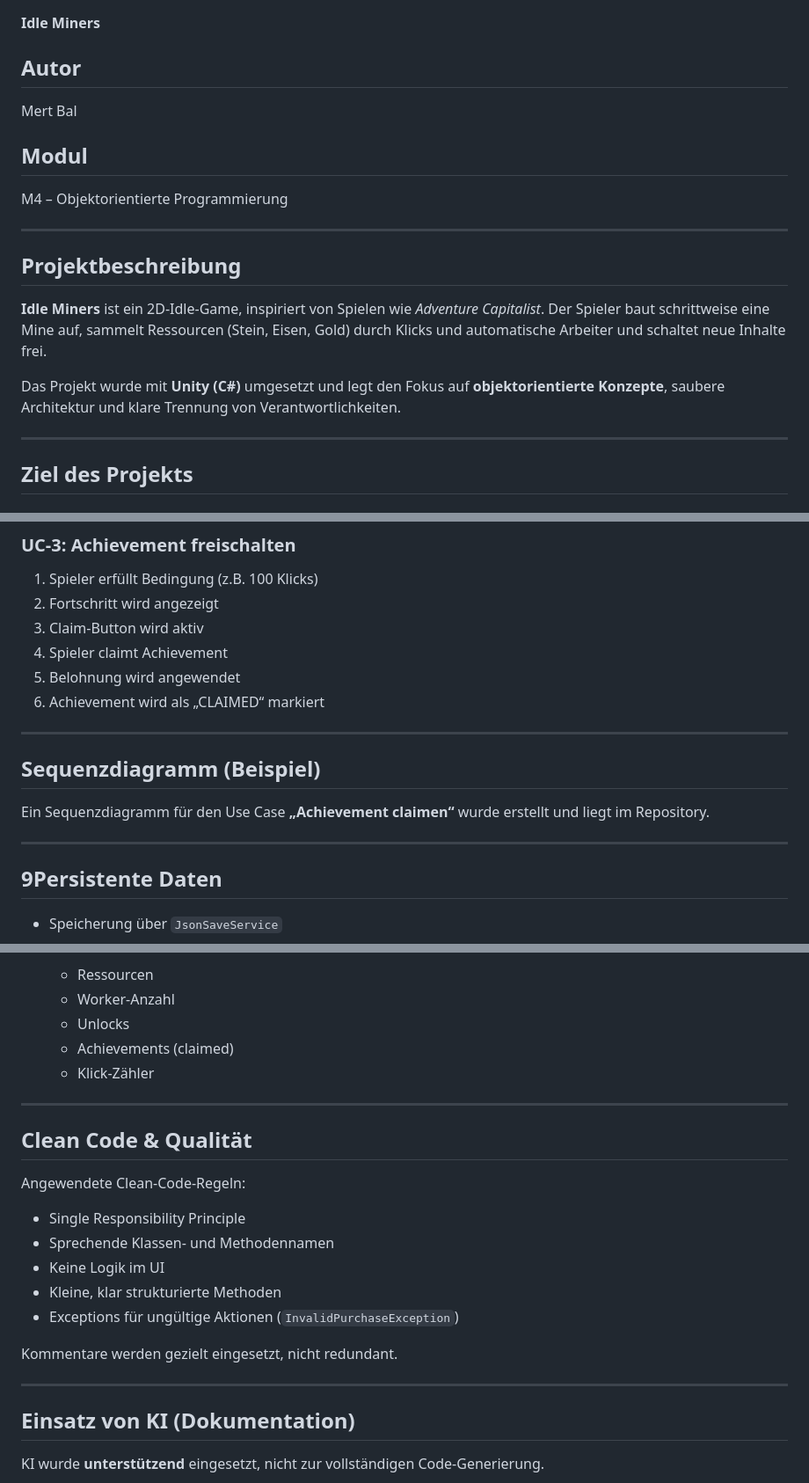
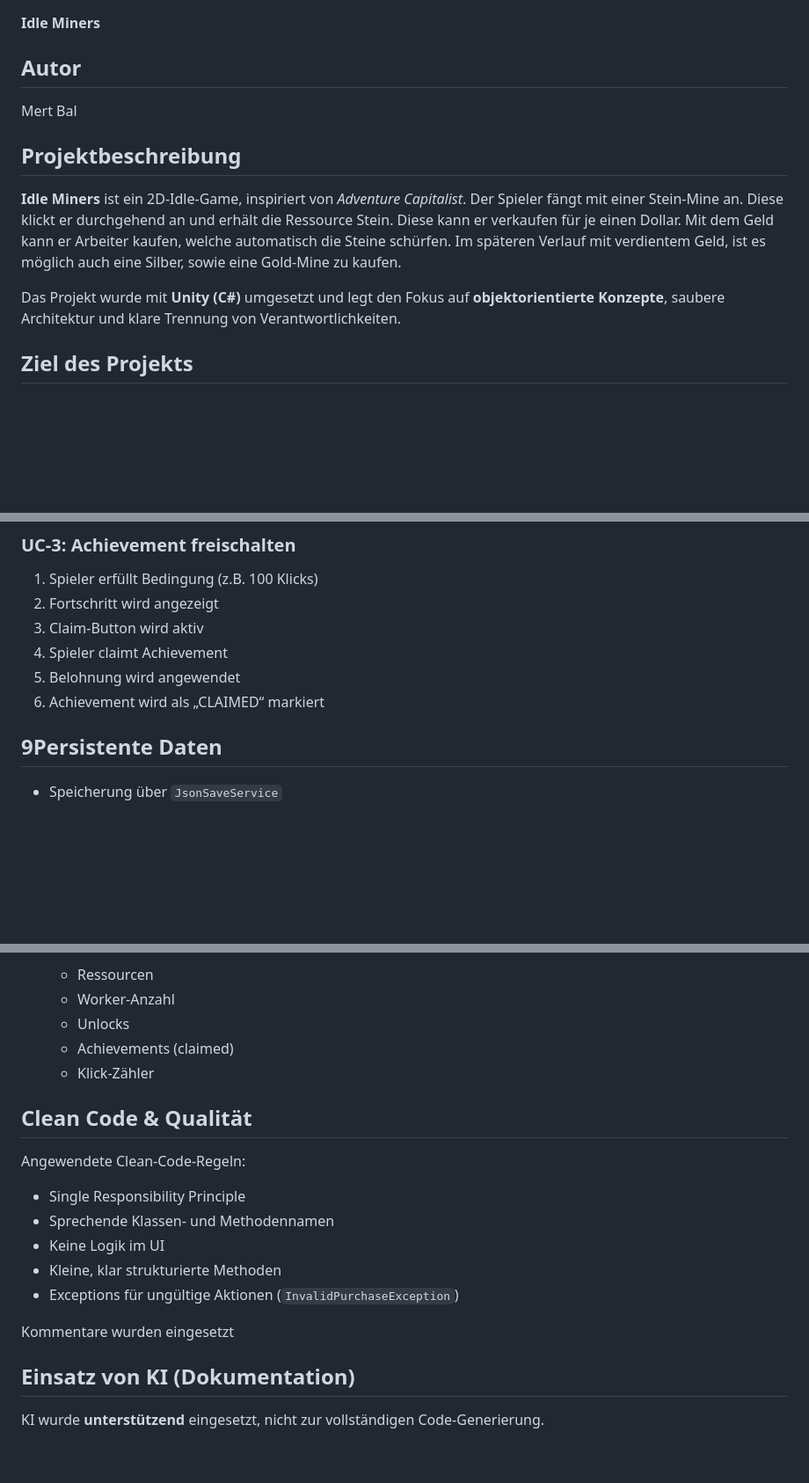
Before and after one commit to MysterionNY/Lernportfolio_M320_Mert, a Markdown page: Project/README.md, 3 parts joined by grey strips. Shown at 88% size. Drawn GitHub-style; blank space fills up the shorter version.

Commit message:
Update documentation

```diff
--- a/Project/README.md
+++ b/Project/README.md
@@ -8,20 +8,12 @@
 
 Mert Bal
 
-## Modul
-
-M4 – Objektorientierte Programmierung
-
----
-
 ## Projektbeschreibung
 
-**Idle Miners** ist ein 2D-Idle-Game, inspiriert von Spielen wie *Adventure Capitalist*.
-Der Spieler baut schrittweise eine Mine auf, sammelt Ressourcen (Stein, Eisen, Gold) durch Klicks und automatische Arbeiter und schaltet neue Inhalte frei.
+**Idle Miners** ist ein 2D-Idle-Game, inspiriert von *Adventure Capitalist*.
+Der Spieler fängt mit einer Stein-Mine an. Diese klickt er durchgehend an und erhält die Ressource Stein. Diese kann er verkaufen für je einen Dollar. Mit dem Geld kann er Arbeiter kaufen, welche automatisch die Steine schürfen. Im späteren Verlauf mit verdientem Geld, ist es möglich auch eine Silber, sowie eine Gold-Mine zu kaufen.
 
 Das Projekt wurde mit **Unity (C#)** umgesetzt und legt den Fokus auf **objektorientierte Konzepte**, saubere Architektur und klare Trennung von Verantwortlichkeiten.
-
----
 
 ## Ziel des Projekts
 
@@ -165,14 +154,6 @@ Trennung von Regeln und Daten, bessere Wartbarkeit
 5. Belohnung wird angewendet
 6. Achievement wird als „CLAIMED“ markiert
 
----
-
-## Sequenzdiagramm (Beispiel)
-
-Ein Sequenzdiagramm für den Use Case
-**„Achievement claimen“** wurde erstellt und liegt im Repository.
-
----
 
 ## 9Persistente Daten
 
@@ -186,7 +167,6 @@ Ein Sequenzdiagramm für den Use Case
   * Achievements (claimed)
   * Klick-Zähler
 
----
 
 ## Clean Code & Qualität
 
@@ -198,9 +178,8 @@ Angewendete Clean-Code-Regeln:
 * Kleine, klar strukturierte Methoden
 * Exceptions für ungültige Aktionen (`InvalidPurchaseException`)
 
-Kommentare werden gezielt eingesetzt, nicht redundant.
+Kommentare wurden eingesetzt
 
----
 
 ## Einsatz von KI (Dokumentation)
 
```
Also changed, not shown: other parts of Project/README.md (+7 -13 lines), Project/Level4Sequenzdiagramm.png (added).
